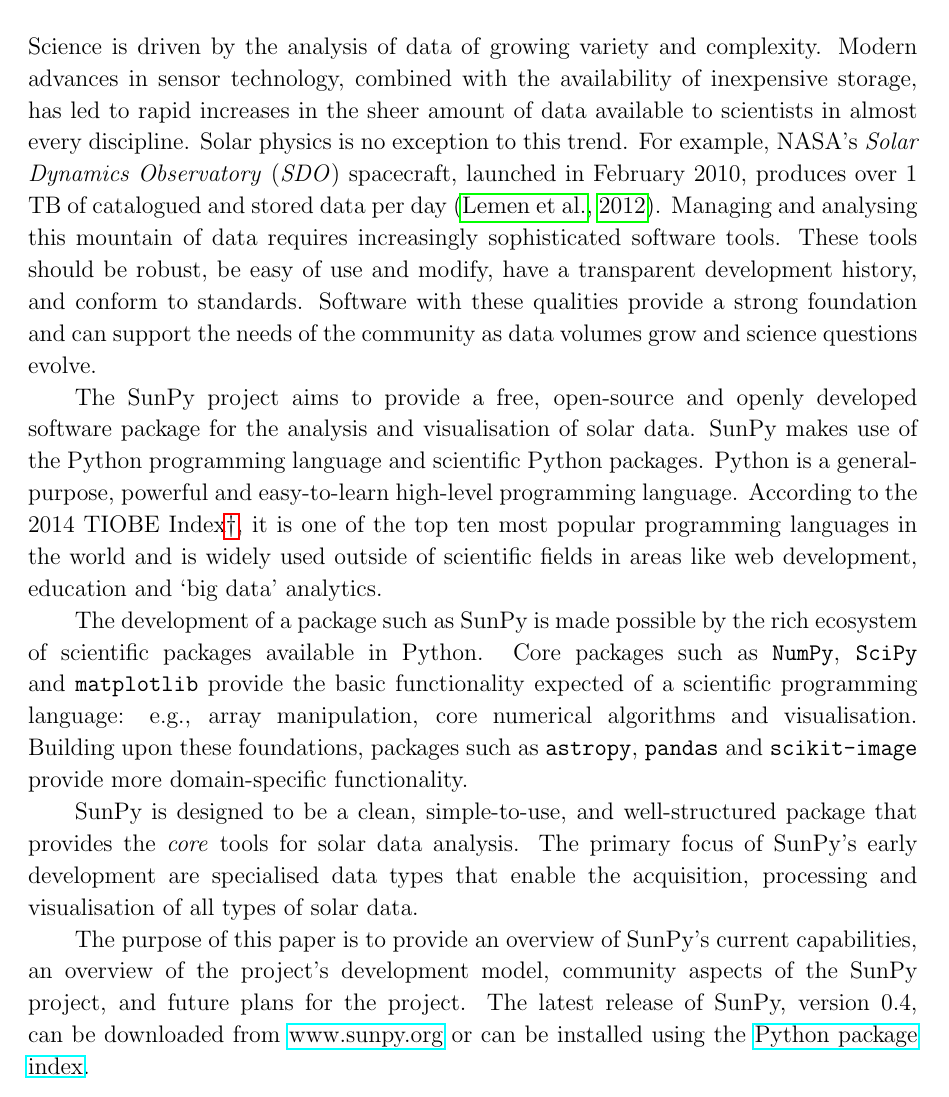
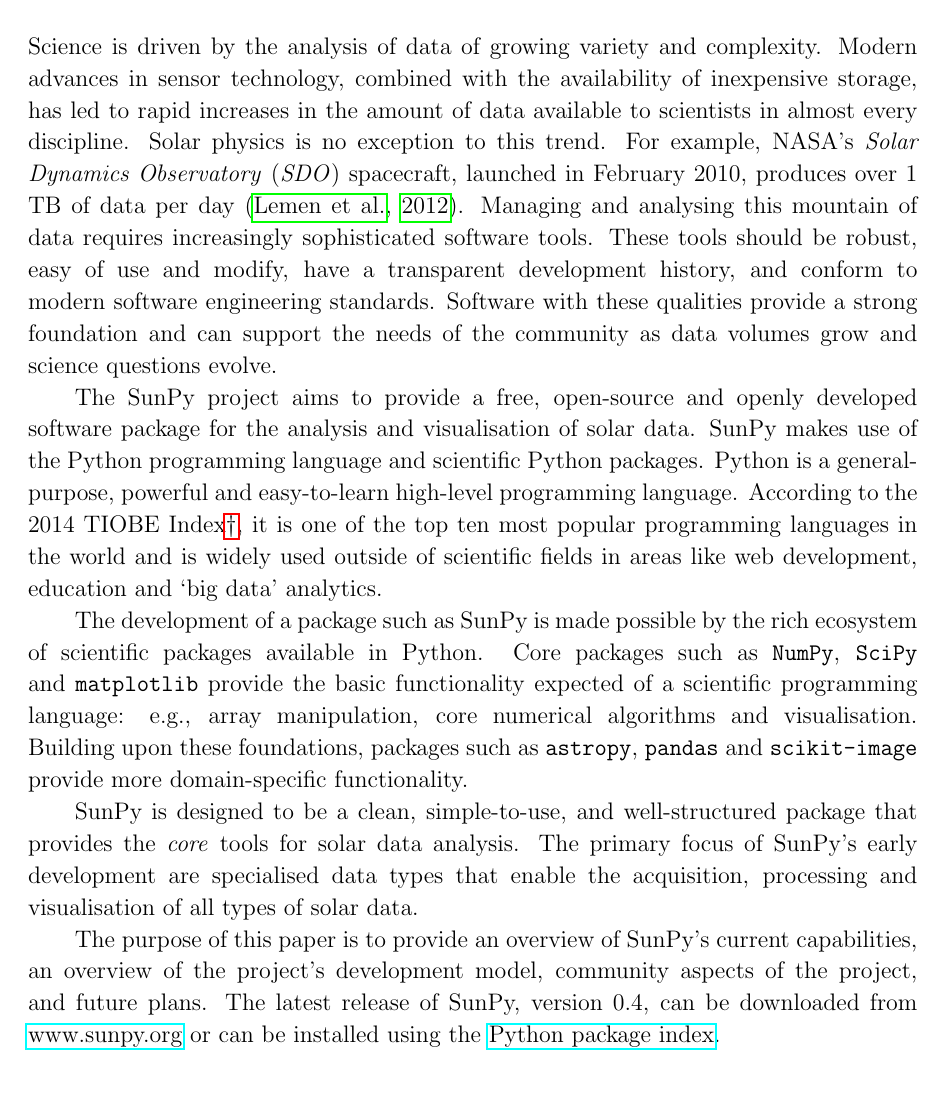
Before and after one commit to sunpy/sunpy-0.4-paper, a LaTeX paper (Sunpy_paper_0.4.tex, which reads 1-Introduction.tex): part of page 2 of 25, cut so that both start at the same text. Compiled offline with pdfLaTeX.

Commit message:
small tweaks to intro

```diff
--- a/1-Introduction.tex
+++ b/1-Introduction.tex
@@ -3,20 +3,17 @@
 Science is driven by the analysis of data of growing variety and complexity.
 Modern advances in sensor
 technology, combined with the availability of inexpensive storage, has led to
-rapid increases in the sheer amount of data available to scientists in almost
+rapid increases in the amount of data available to scientists in almost
 every discipline.  Solar physics is no exception to this trend. For example,
 NASA's \textit{Solar Dynamics Observatory} (\textit{SDO}) spacecraft, launched in February 2010,
-produces over 1 TB of catalogued and stored data per day \citep{aia}. Managing and
+produces over 1 TB of data per day \citep{aia}. Managing and
 analysing this mountain of data
 requires increasingly sophisticated software tools.
-These tools should be robust, be easy of use and modify, have a
+These tools should be robust, easy of use and modify, have a
 transparent development history, and conform
-to standards.  Software with these qualities provide a strong
+to modern software engineering standards.  Software with these qualities provide a strong
 foundation and can support the needs of the community as data
 volumes grow and science questions evolve.
-%schriste - the opening paragraph still needs work
-%ji - I had a go.
-%schriste - looks good, made a small fix
 
 The SunPy project aims to provide a free, open-source and openly developed software package
 for the analysis and visualisation of solar data. SunPy makes use of the Python
@@ -49,6 +45,6 @@
 
 The purpose of this paper is to provide an overview of SunPy's current
 capabilities, an overview of the project's development model, community aspects of the
-SunPy project, and future plans for the project. The latest release of SunPy, version 0.4,
+project, and future plans. The latest release of SunPy, version 0.4,
 can be downloaded from \href{http://sunpy.org}{www.sunpy.org} or can be
 installed using the \href{http://pypi.python.org/pypi}{Python package index}.
```
Also changed, not shown: 1-Introduction.tex (1 more changed lines).
